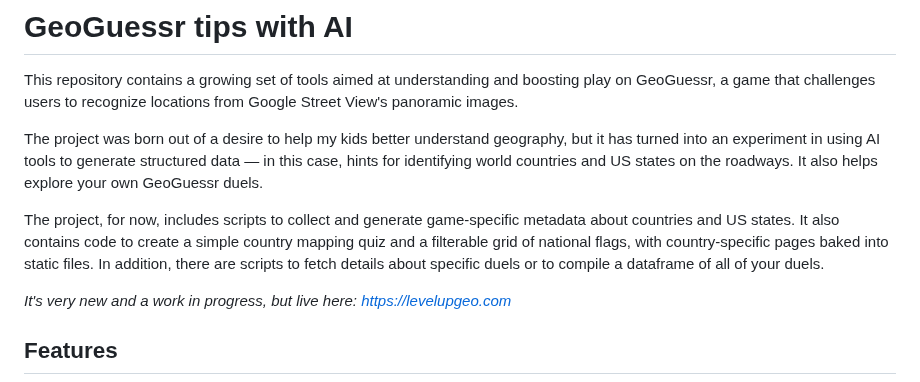
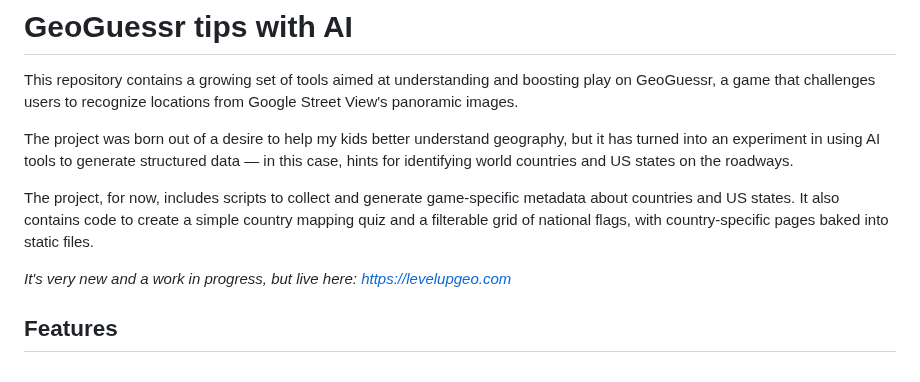
Before and after one commit to stiles/guessr-meta-generator, a Markdown page: README.md, the part around the change. Drawn GitHub-style.

```diff
--- a/README.md
+++ b/README.md
@@ -2,9 +2,9 @@
 
 This repository contains a growing set of tools aimed at understanding and boosting play on GeoGuessr, a game that challenges users to recognize locations from Google Street View's panoramic images.
 
-The project was born out of a desire to help my kids better understand geography, but it has turned into an experiment in using AI tools to generate structured data — in this case, hints for identifying world countries and US states on the roadways. It also helps explore your own GeoGuessr duels.
+The project was born out of a desire to help my kids better understand geography, but it has turned into an experiment in using AI tools to generate structured data — in this case, hints for identifying world countries and US states on the roadways.
 
-The project, for now, includes scripts to collect and generate game-specific metadata about countries and US states. It also contains code to create a simple country mapping quiz and a filterable grid of national flags, with country-specific pages baked into static files. In addition, there are scripts to fetch details about specific duels or to compile a dataframe of all of your duels.
+The project, for now, includes scripts to collect and generate game-specific metadata about countries and US states. It also contains code to create a simple country mapping quiz and a filterable grid of national flags, with country-specific pages baked into static files.
 
 *It's very new and a work in progress, but live here: [https://levelupgeo.com](https://levelupgeo.com)*
 
```
